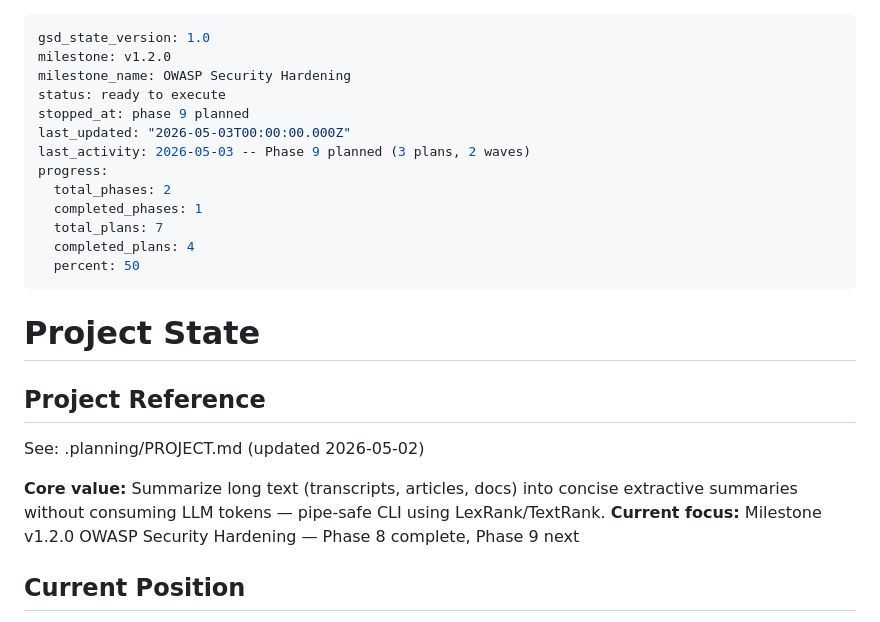
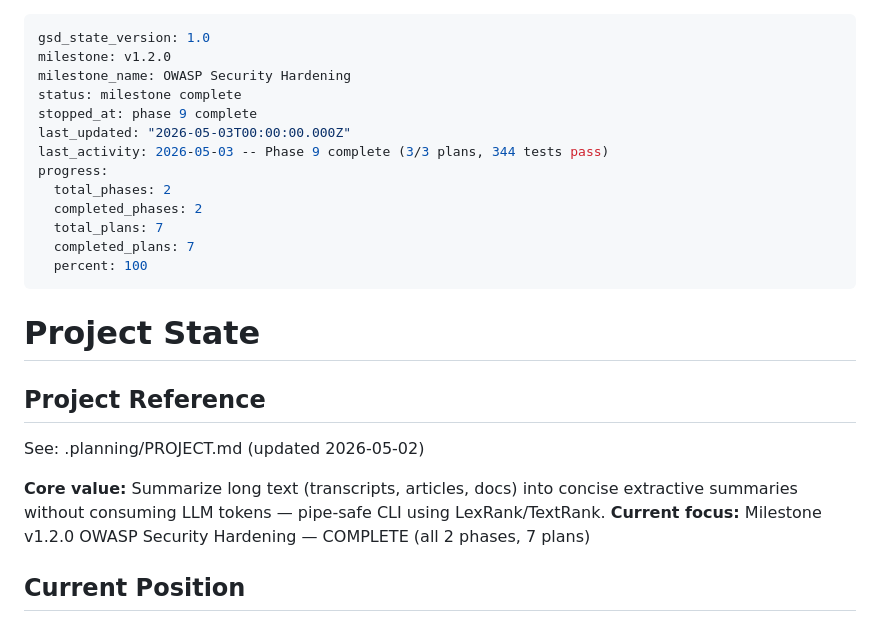
Before and after one commit to gleicon/tldt, a Markdown page: .planning/STATE.md, the part around the change. GitHub-like rendering.

Commit message:
docs(phase-9): complete phase execution — SEC-14, SEC-15, DOC-01 verified; 344 tests pass

```diff
--- a/.planning/STATE.md
+++ b/.planning/STATE.md
@@ -2,16 +2,16 @@
 gsd_state_version: 1.0
 milestone: v1.2.0
 milestone_name: OWASP Security Hardening
-status: ready to execute
-stopped_at: phase 9 planned
+status: milestone complete
+stopped_at: phase 9 complete
 last_updated: "2026-05-03T00:00:00.000Z"
-last_activity: 2026-05-03 -- Phase 9 planned (3 plans, 2 waves)
+last_activity: 2026-05-03 -- Phase 9 complete (3/3 plans, 344 tests pass)
 progress:
   total_phases: 2
-  completed_phases: 1
+  completed_phases: 2
   total_plans: 7
-  completed_plans: 4
-  percent: 50
+  completed_plans: 7
+  percent: 100
 ---
 
 # Project State
@@ -21,7 +21,7 @@ progress:
 See: .planning/PROJECT.md (updated 2026-05-02)
 
 **Core value:** Summarize long text (transcripts, articles, docs) into concise extractive summaries without consuming LLM tokens — pipe-safe CLI using LexRank/TextRank.
-**Current focus:** Milestone v1.2.0 OWASP Security Hardening — Phase 8 complete, Phase 9 next
+**Current focus:** Milestone v1.2.0 OWASP Security Hardening — COMPLETE (all 2 phases, 7 plans)
 
 ## Current Position
 
```
Also changed, not shown: .planning/ROADMAP.md (+5 -5 lines), 1 other file.
